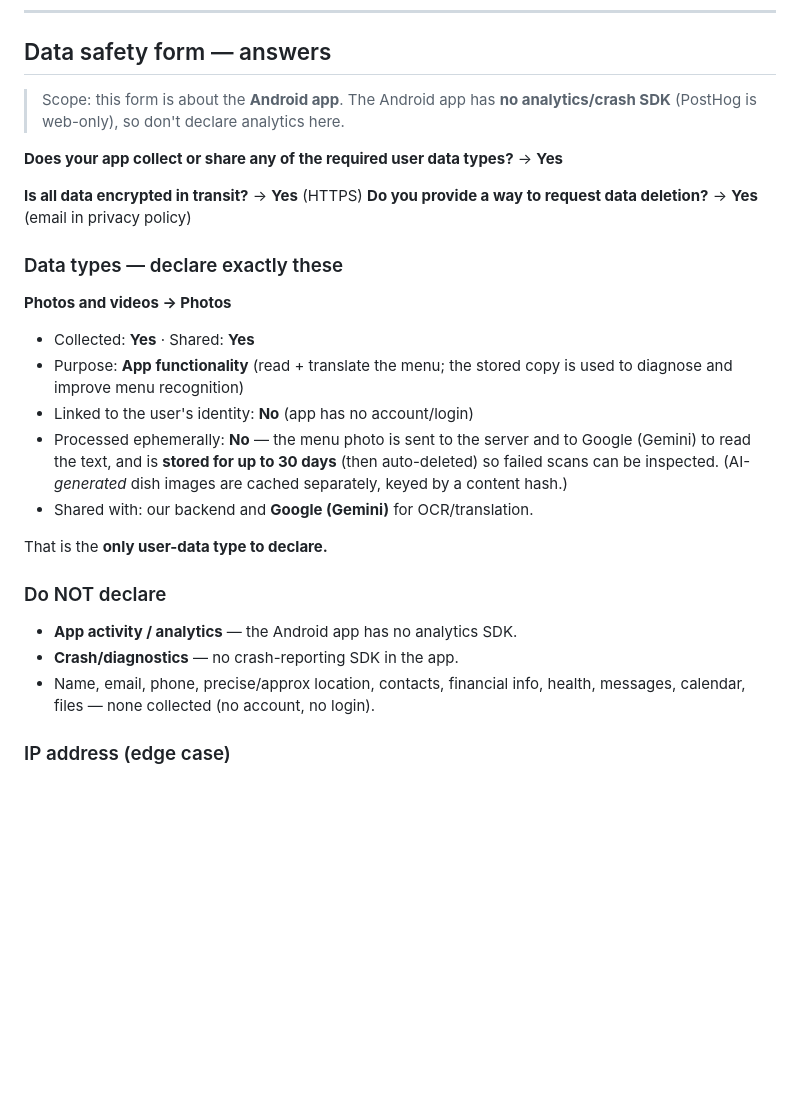
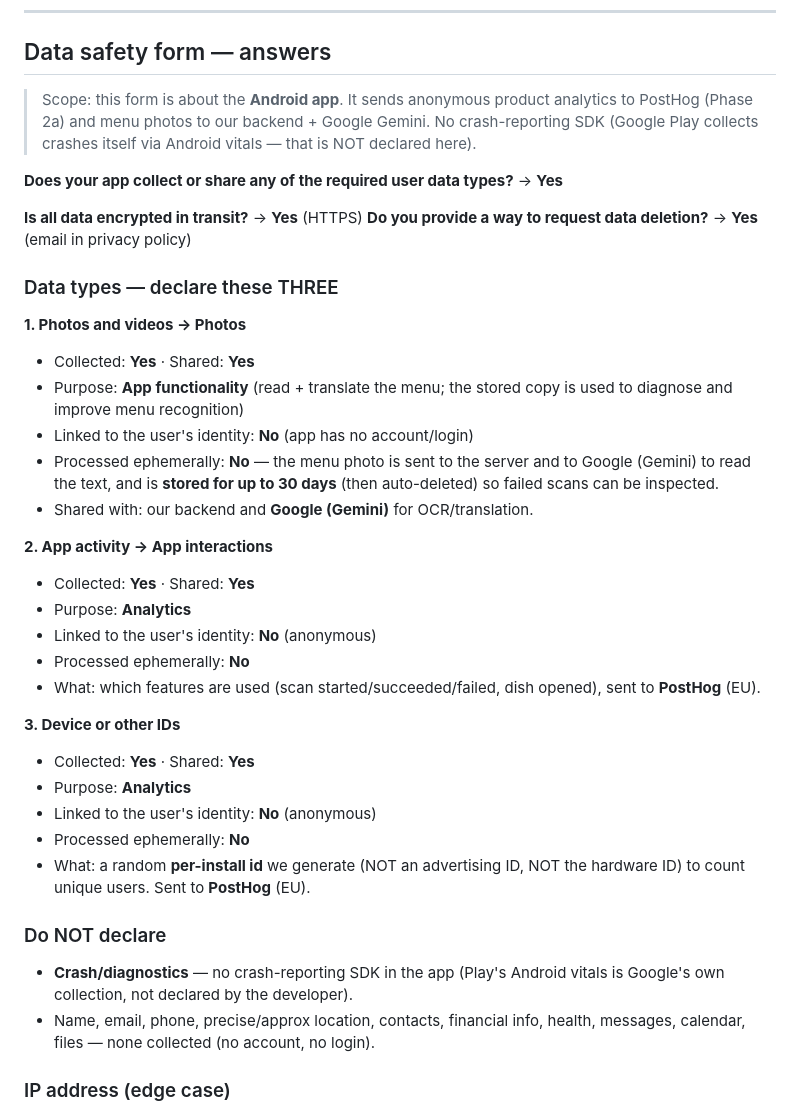
Before and after one commit to TanyaIgnatenko/Menu-Mind, a Markdown page: mobile/play/store-listing.md, the part around the change. Rendered like a GitHub page; blank space fills up the shorter version.

Commit message:
docs(play): update Data safety for mobile analytics (Phase 2a)
The Android app now sends anonymous product analytics + a per-install id to
PostHog, so declare App activity (App interactions) and Device or other IDs
alongside Photos. Crash/diagnostics still not declared (no SDK; Play vitals is
Google's own).

Co-Authored-By: Claude Opus 4.8 <noreply@anthropic.com>

```diff
--- a/mobile/play/store-listing.md
+++ b/mobile/play/store-listing.md
@@ -65,32 +65,47 @@ language they don’t speak.
 
 ## Data safety form — answers
 
-> Scope: this form is about the **Android app**. The Android app has **no
-> analytics/crash SDK** (PostHog is web-only), so don't declare analytics here.
+> Scope: this form is about the **Android app**. It sends anonymous product
+> analytics to PostHog (Phase 2a) and menu photos to our backend + Google Gemini.
+> No crash-reporting SDK (Google Play collects crashes itself via Android vitals —
+> that is NOT declared here).
 
 **Does your app collect or share any of the required user data types?** → **Yes**
 
 **Is all data encrypted in transit?** → **Yes** (HTTPS)
 **Do you provide a way to request data deletion?** → **Yes** (email in privacy policy)
 
-### Data types — declare exactly these
+### Data types — declare these THREE
 
-**Photos and videos → Photos**
+**1. Photos and videos → Photos**
 - Collected: **Yes** · Shared: **Yes**
 - Purpose: **App functionality** (read + translate the menu; the stored copy is
   used to diagnose and improve menu recognition)
 - Linked to the user's identity: **No** (app has no account/login)
 - Processed ephemerally: **No** — the menu photo is sent to the server and to
   Google (Gemini) to read the text, and is **stored for up to 30 days** (then
-  auto-deleted) so failed scans can be inspected. (AI-*generated* dish images are
-  cached separately, keyed by a content hash.)
+  auto-deleted) so failed scans can be inspected.
 - Shared with: our backend and **Google (Gemini)** for OCR/translation.
 
-That is the **only user-data type to declare.**
+**2. App activity → App interactions**
+- Collected: **Yes** · Shared: **Yes**
+- Purpose: **Analytics**
+- Linked to the user's identity: **No** (anonymous)
+- Processed ephemerally: **No**
+- What: which features are used (scan started/succeeded/failed, dish opened),
+  sent to **PostHog** (EU).
+
+**3. Device or other IDs**
+- Collected: **Yes** · Shared: **Yes**
+- Purpose: **Analytics**
+- Linked to the user's identity: **No** (anonymous)
+- Processed ephemerally: **No**
+- What: a random **per-install id** we generate (NOT an advertising ID, NOT the
+  hardware ID) to count unique users. Sent to **PostHog** (EU).
 
 ### Do NOT declare
-- **App activity / analytics** — the Android app has no analytics SDK.
-- **Crash/diagnostics** — no crash-reporting SDK in the app.
+- **Crash/diagnostics** — no crash-reporting SDK in the app (Play's Android vitals
+  is Google's own collection, not declared by the developer).
 - Name, email, phone, precise/approx location, contacts, financial info, health,
   messages, calendar, files — none collected (no account, no login).
 
```
